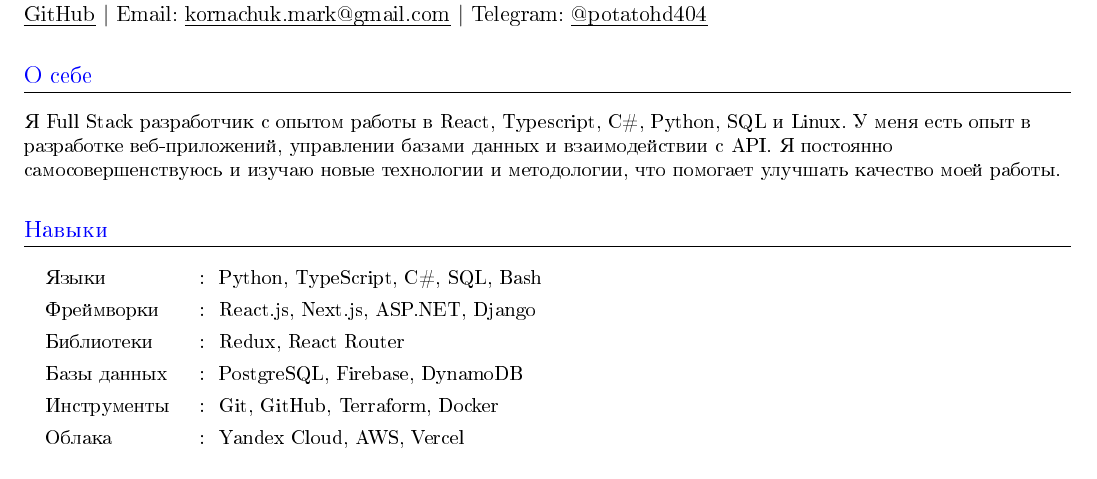
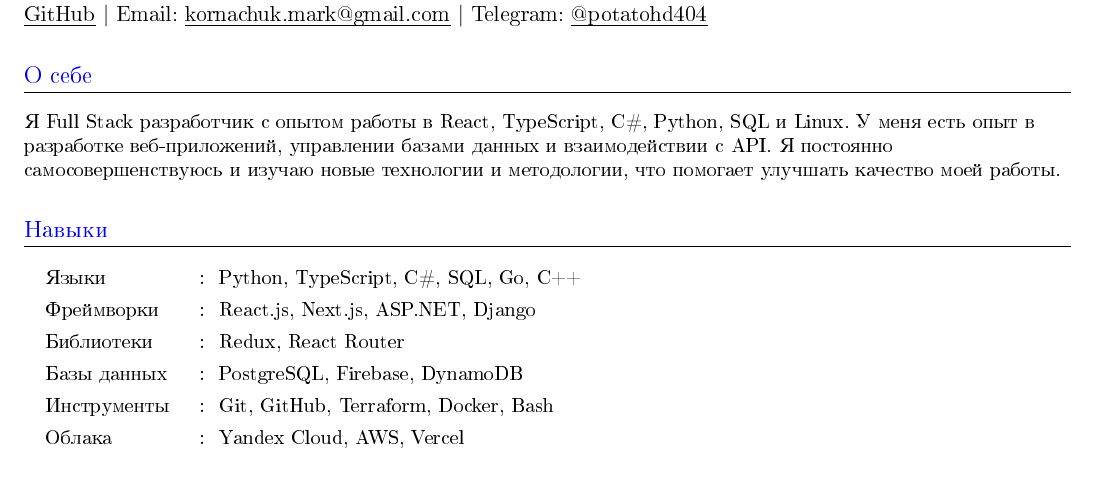
Before and after one commit to PotatoHD404/my-resume, a LaTeX document (template.tex): part of the page, cut so that both start at the same text. The pictures show the PDF file template.pdf that the author committed with the source.

Commit message:
Small changes x2

```diff
--- a/template.tex
+++ b/template.tex
@@ -188,11 +188,11 @@
 
 \section{Навыки}
   \resumeHeadingListStart{}
-    \resumeSectionType{Языки}{:}{Python, TypeScript, \Csh{}, SQL, Bash}
+    \resumeSectionType{Языки}{:}{Python, TypeScript, \Csh{}, SQL, Go, C++}
     \resumeSectionType{Фреймворки}{:}{React.js, Next.js, ASP.NET, Django}
     \resumeSectionType{Библиотеки}{:}{Redux, React Router}
     \resumeSectionType{Базы данных}{:}{PostgreSQL, Firebase, DynamoDB}
-    \resumeSectionType{Инструменты}{:}{Git, GitHub, Terraform, Docker}
+    \resumeSectionType{Инструменты}{:}{Git, GitHub, Terraform, Docker, Bash}
     \resumeSectionType{Облака}{:}{Yandex Cloud, AWS, Vercel}
   \resumeHeadingListEnd{}
 %--------------------------------------------
```
Also changed, not shown: template.pdf, template.tex (6 more changed lines).
